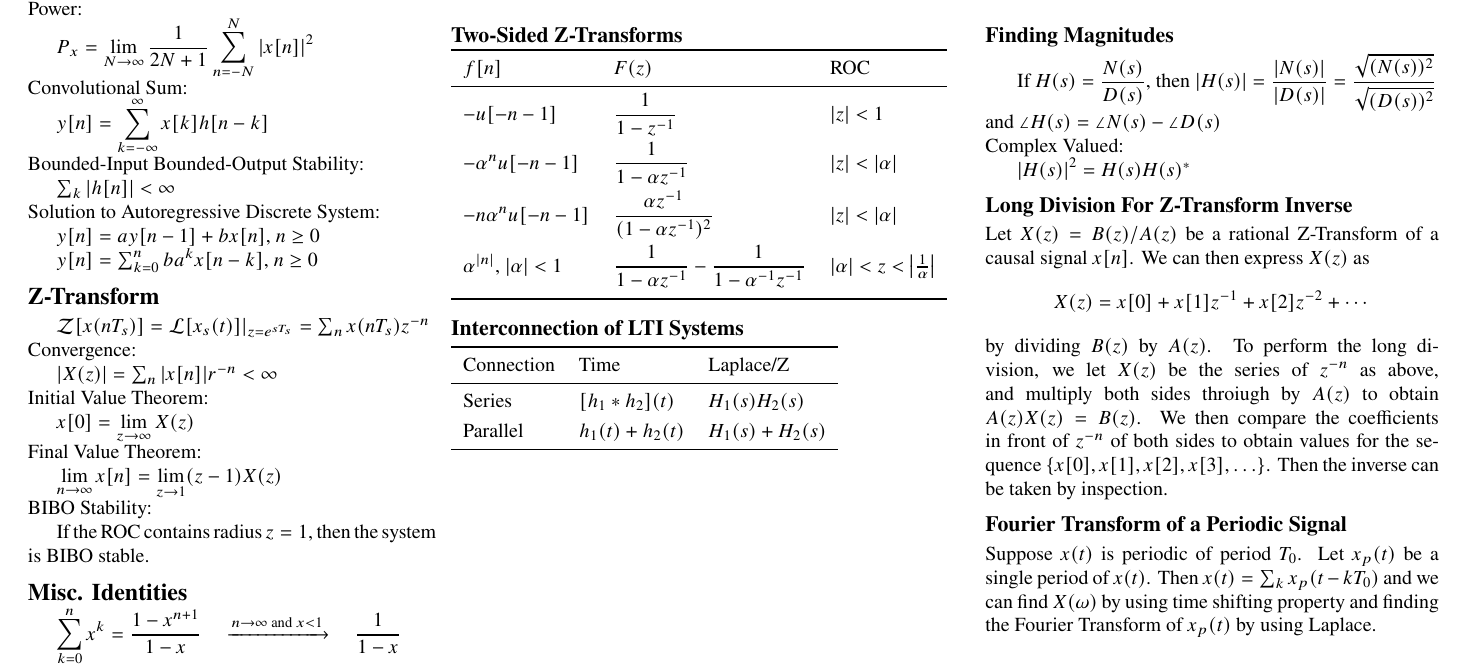
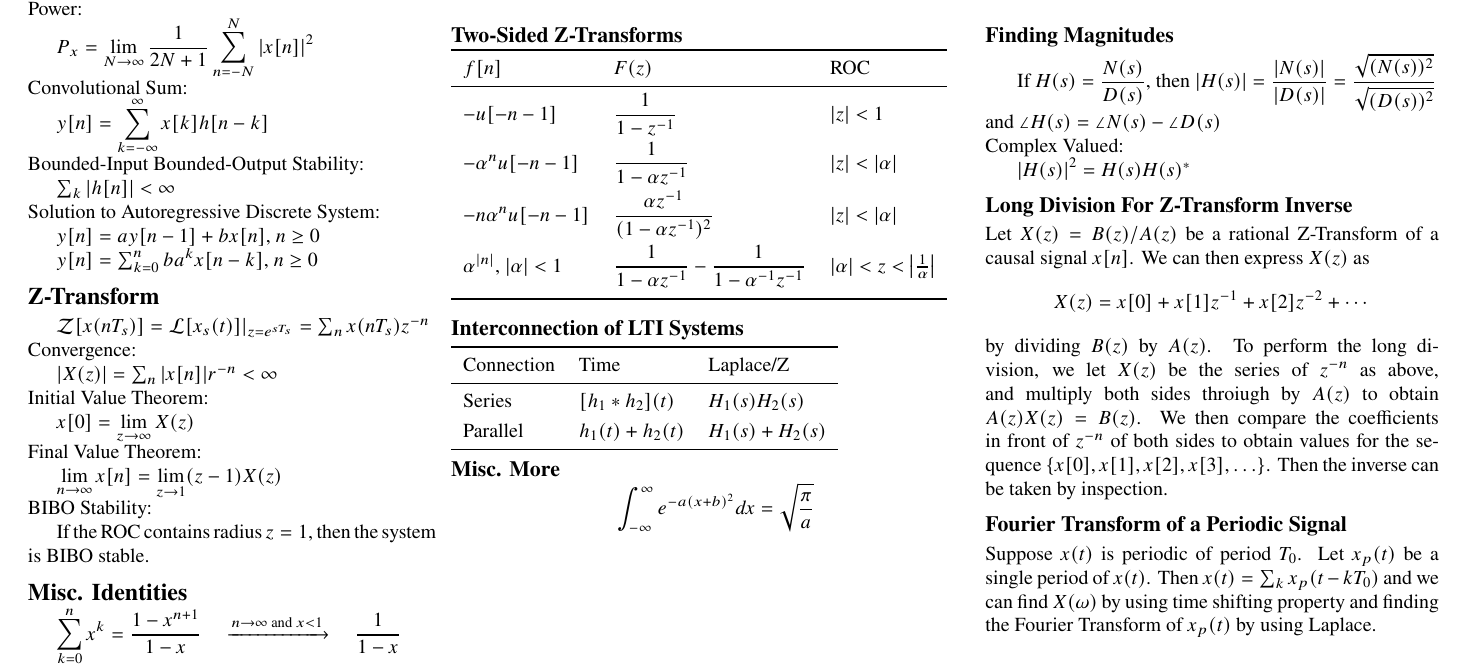
Before and after one commit to sgoblin/elec221-formulasheet, a LaTeX document (elec221fs.tex): part of page 2 of 4, cut so that both start at the same text. Compiled offline with pdfLaTeX.

Commit message:
Added Gaussian integral

```diff
--- a/elec221fs.tex
+++ b/elec221fs.tex
@@ -322,6 +322,10 @@ Updated \today\\
 	\bottomrule
 \end{tabular}
 
+\subsection{Misc. More}
+
+\[\int_{-\infty}^{\infty} e^{-a(x+b)^2} dx = \sqrt{\frac{\pi}{a}}\]
+
 
 \end{minipage}
 \begin{minipage}[t]{0.30\textwidth}
```
